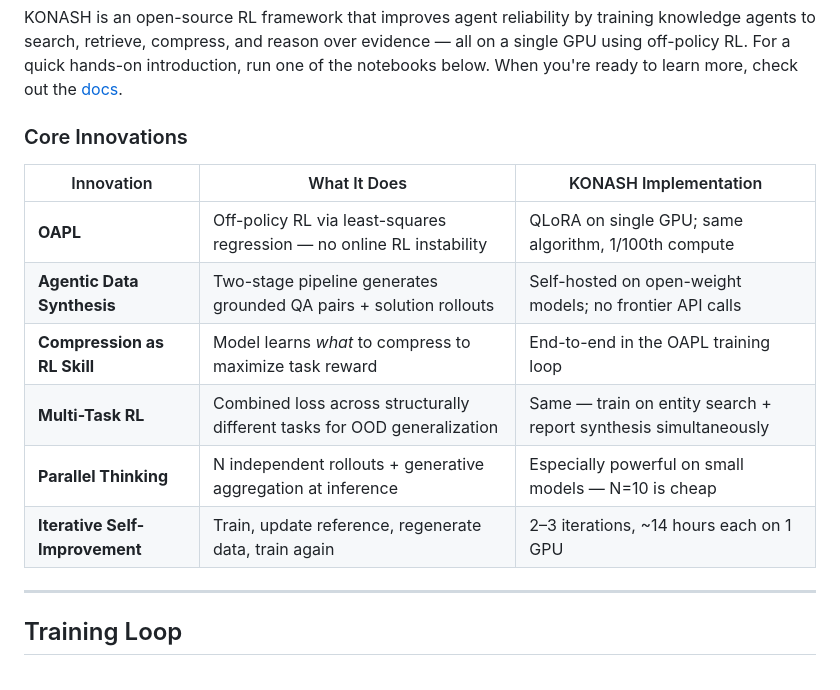
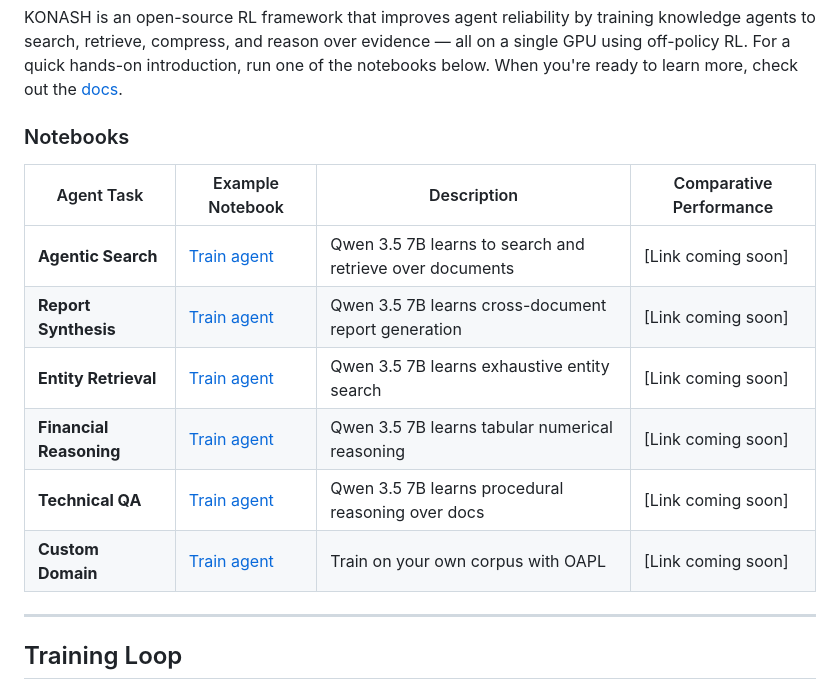
Before and after one commit to konaequity/openkona, a Markdown page: README.md, the part around the change. GitHub-like rendering.

Commit message:
Replace Core Innovations table with Notebooks table
Co-Authored-By: Claude Opus 4.6 <noreply@anthropic.com>

```diff
--- a/README.md
+++ b/README.md
@@ -45,16 +45,16 @@ judged_group = await konash_score_group(group, "konash/oapl")
 
 KONASH is an open-source RL framework that improves agent reliability by training knowledge agents to search, retrieve, compress, and reason over evidence — all on a single GPU using off-policy RL. For a quick hands-on introduction, run one of the notebooks below. When you're ready to learn more, check out the [docs](https://kona.sh).
 
-### Core Innovations
+### Notebooks
 
-| Innovation | What It Does | KONASH Implementation |
-|---|---|---|
-| **OAPL** | Off-policy RL via least-squares regression — no online RL instability | QLoRA on single GPU; same algorithm, 1/100th compute |
-| **Agentic Data Synthesis** | Two-stage pipeline generates grounded QA pairs + solution rollouts | Self-hosted on open-weight models; no frontier API calls |
-| **Compression as RL Skill** | Model learns *what* to compress to maximize task reward | End-to-end in the OAPL training loop |
-| **Multi-Task RL** | Combined loss across structurally different tasks for OOD generalization | Same — train on entity search + report synthesis simultaneously |
-| **Parallel Thinking** | N independent rollouts + generative aggregation at inference | Especially powerful on small models — N=10 is cheap |
-| **Iterative Self-Improvement** | Train, update reference, regenerate data, train again | 2–3 iterations, ~14 hours each on 1 GPU |
+| Agent Task | Example Notebook | Description | Comparative Performance |
+|---|---|---|---|
+| **Agentic Search** | [Train agent](#) | Qwen 3.5 7B learns to search and retrieve over documents | [Link coming soon] |
+| **Report Synthesis** | [Train agent](#) | Qwen 3.5 7B learns cross-document report generation | [Link coming soon] |
+| **Entity Retrieval** | [Train agent](#) | Qwen 3.5 7B learns exhaustive entity search | [Link coming soon] |
+| **Financial Reasoning** | [Train agent](#) | Qwen 3.5 7B learns tabular numerical reasoning | [Link coming soon] |
+| **Technical QA** | [Train agent](#) | Qwen 3.5 7B learns procedural reasoning over docs | [Link coming soon] |
+| **Custom Domain** | [Train agent](#) | Train on your own corpus with OAPL | [Link coming soon] |
 
 ---
 
```
